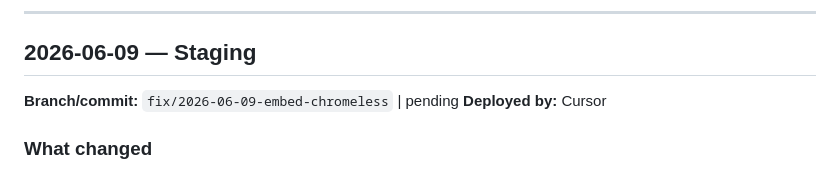
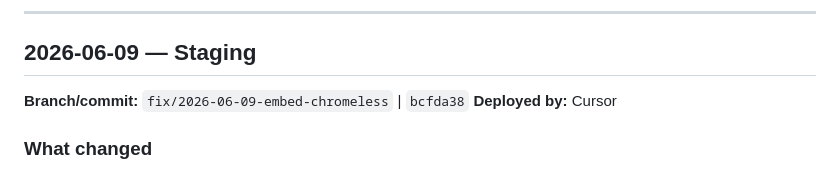
Before and after one commit to layercake-cx/directory-maps, a Markdown page: docs/DEPLOYMENTS.md, the part around the change. Rendered like a GitHub page.

Commit message:
docs: record commit hash on embed chromeless deployment entry
Co-authored-by: Cursor <cursoragent@cursor.com>

```diff
--- a/docs/DEPLOYMENTS.md
+++ b/docs/DEPLOYMENTS.md
@@ -10,7 +10,7 @@ A plain-English record of every deployment to staging and production. Newest ent
 
 ## 2026-06-09 — Staging
 
-**Branch/commit:** `fix/2026-06-09-embed-chromeless` | pending
+**Branch/commit:** `fix/2026-06-09-embed-chromeless` | `bcfda38`
 **Deployed by:** Cursor
 
 ### What changed
```
